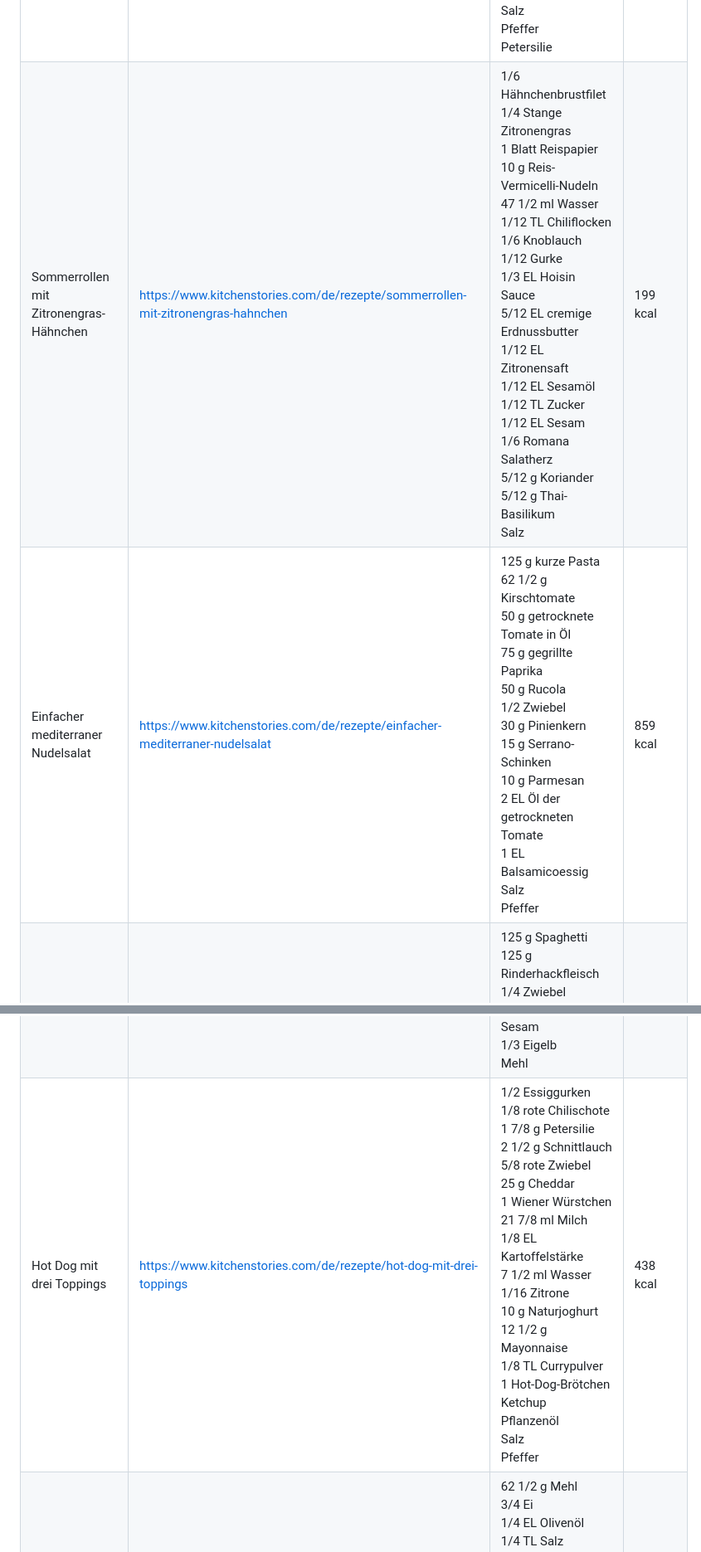
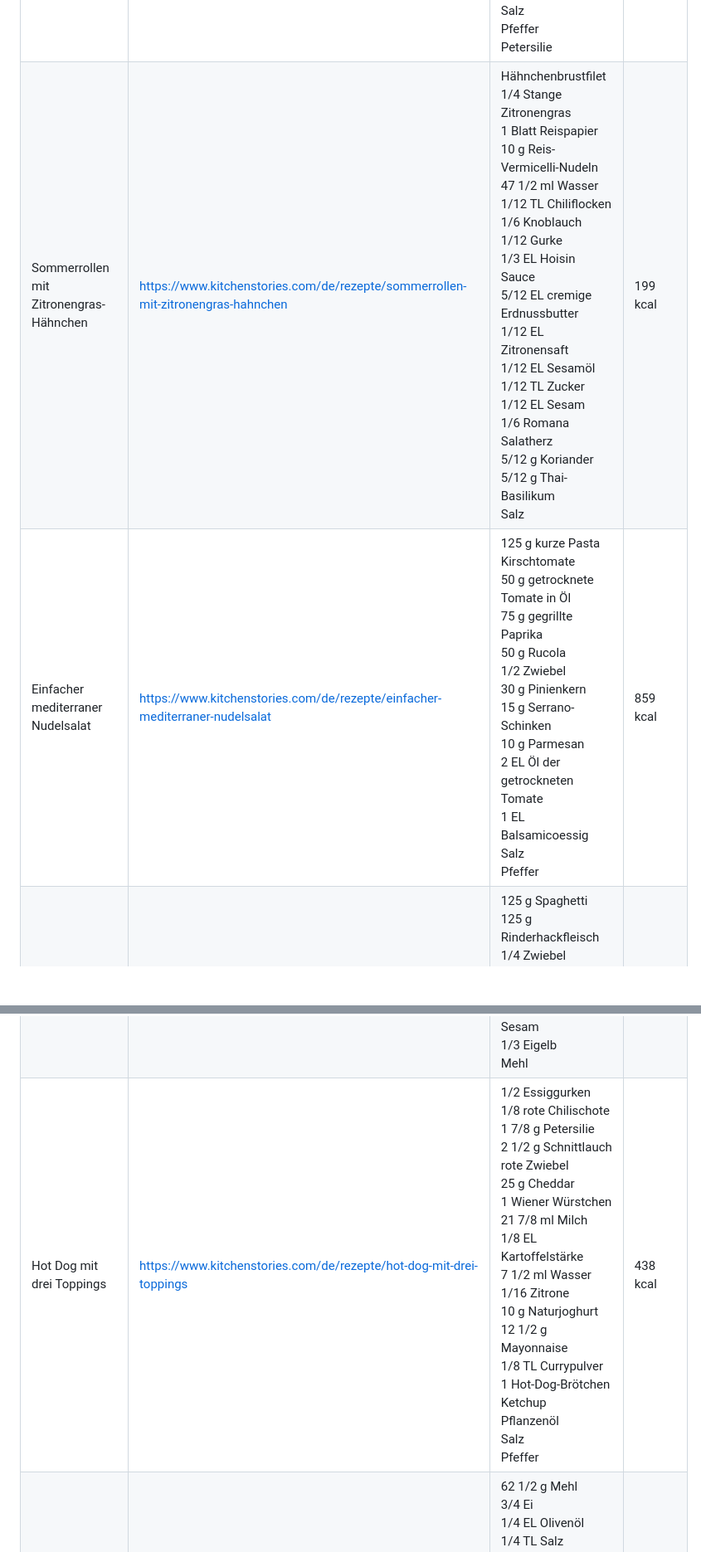
Before and after one commit to lillyapp/kartedeshauses, a Markdown page: data.md, 2 parts joined by grey strips. Shown at 83% size. Drawn GitHub-style; blank space fills up the shorter version.

```diff
--- a/data.md
+++ b/data.md
@@ -17,5 +17,5 @@ Hinweis: Einige ursprüngliche Slugs waren nicht mehr erreichbar und wurden auf
 | Zoodle-Salat mit Sesamdressing | [https://www.kitchenstories.com/de/rezepte/zoodle-salat-mit-sesamdressing](https://www.kitchenstories.com/de/rezepte/zoodle-salat-mit-sesamdressing) | 1/4 EL Tahini<br>1/2 Süßkartoffel<br>1/2 Karotte<br>1/4 Rote Bete<br>1/4 Zucchini<br>1/16 TL Salz<br>1/16 TL Zucker<br>1/2 EL Olivenöl<br>3/8 EL Agavendicksaft<br>1/4 Limette<br>25 g Haselnuss<br>1 EL Sesam<br>Salz<br>Pfeffer<br>Petersilie | 526 kcal |
-| Sommerrollen mit Zitronengras-Hähnchen | [https://www.kitchenstories.com/de/rezepte/sommerrollen-mit-zitronengras-hahnchen](https://www.kitchenstories.com/de/rezepte/sommerrollen-mit-zitronengras-hahnchen) | 1/6 Hähnchenbrustfilet<br>1/4 Stange Zitronengras<br>1 Blatt Reispapier<br>10 g Reis-Vermicelli-Nudeln<br>47 1/2 ml Wasser<br>1/12 TL Chiliflocken<br>1/6 Knoblauch<br>1/12 Gurke<br>1/3 EL Hoisin Sauce<br>5/12 EL cremige Erdnussbutter<br>1/12 EL Zitronensaft<br>1/12 EL Sesamöl<br>1/12 TL Zucker<br>1/12 EL Sesam<br>1/6 Romana Salatherz<br>5/12 g Koriander<br>5/12 g Thai-Basilikum<br>Salz | 199 kcal |
-| Einfacher mediterraner Nudelsalat | [https://www.kitchenstories.com/de/rezepte/einfacher-mediterraner-nudelsalat](https://www.kitchenstories.com/de/rezepte/einfacher-mediterraner-nudelsalat) | 125 g kurze Pasta<br>62 1/2 g Kirschtomate<br>50 g getrocknete Tomate in Öl<br>75 g gegrillte Paprika<br>50 g Rucola<br>1/2 Zwiebel<br>30 g Pinienkern<br>15 g Serrano-Schinken<br>10 g Parmesan<br>2 EL Öl der getrockneten Tomate<br>1 EL Balsamicoessig<br>Salz<br>Pfeffer | 859 kcal |
+| Sommerrollen mit Zitronengras-Hähnchen | [https://www.kitchenstories.com/de/rezepte/sommerrollen-mit-zitronengras-hahnchen](https://www.kitchenstories.com/de/rezepte/sommerrollen-mit-zitronengras-hahnchen) | Hähnchenbrustfilet<br>1/4 Stange Zitronengras<br>1 Blatt Reispapier<br>10 g Reis-Vermicelli-Nudeln<br>47 1/2 ml Wasser<br>1/12 TL Chiliflocken<br>1/6 Knoblauch<br>1/12 Gurke<br>1/3 EL Hoisin Sauce<br>5/12 EL cremige Erdnussbutter<br>1/12 EL Zitronensaft<br>1/12 EL Sesamöl<br>1/12 TL Zucker<br>1/12 EL Sesam<br>1/6 Romana Salatherz<br>5/12 g Koriander<br>5/12 g Thai-Basilikum<br>Salz | 199 kcal |
+| Einfacher mediterraner Nudelsalat | [https://www.kitchenstories.com/de/rezepte/einfacher-mediterraner-nudelsalat](https://www.kitchenstories.com/de/rezepte/einfacher-mediterraner-nudelsalat) | 125 g kurze Pasta<br>Kirschtomate<br>50 g getrocknete Tomate in Öl<br>75 g gegrillte Paprika<br>50 g Rucola<br>1/2 Zwiebel<br>30 g Pinienkern<br>15 g Serrano-Schinken<br>10 g Parmesan<br>2 EL Öl der getrockneten Tomate<br>1 EL Balsamicoessig<br>Salz<br>Pfeffer | 859 kcal |
 | Spaghetti Bolognese | [https://www.kitchenstories.com/de/rezepte/spaghetti-bolognese](https://www.kitchenstories.com/de/rezepte/spaghetti-bolognese) | 125 g Spaghetti<br>125 g Rinderhackfleisch<br>1/4 Zwiebel<br>1/2 Knoblauch<br>1/4 Karotte<br>1/4 Stange Staudensellerie<br>10 ml Olivenöl<br>200 g stückige Tomate aus der Dose<br>1/4 EL Tomatenmark<br>1/4 EL getrockneter Oregano<br>Parmesan<br>Salz<br>Pfeffer | 952 kcal |
 | Einfaches Kartoffelgratin | [https://www.kitchenstories.com/de/rezepte/einfaches-kartoffelgratin](https://www.kitchenstories.com/de/rezepte/einfaches-kartoffelgratin) | 175 g Kartoffeln<br>75 g Sahne<br>1/4 Knoblauch<br>1/16 TL gemahlene Muskatnuss<br>Butter<br>Salz<br>Pfeffer | 418 kcal |
@@ -27,6 +27,6 @@ Hinweis: Einige ursprüngliche Slugs waren nicht mehr erreichbar und wurden auf
 | Gefüllte Paprika vegetarisch mit Reis und Feta | [https://www.kitchenstories.com/de/rezepte/gefullte-paprika-vegetarisch-mit-reis-und-feta](https://www.kitchenstories.com/de/rezepte/gefullte-paprika-vegetarisch-mit-reis-und-feta) | 1 Paprika<br>50 g Basmatireis<br>40 g Feta<br>1 EL Olivenöl<br>1/4 Zwiebel<br>1/2 Knoblauch<br>5 g Minze<br>5 g Petersilie<br>1/4 EL Harissa Gewürzpaste<br>25 g Walnuss<br>100 g ganze geschälte Tomate aus der Dose<br>75 ml Gemüsebrühe<br>50 g griechischer Joghurt<br>1/4 TL gemahlener Koriander<br>Salz<br>Pfeffer | 683 kcal |
 | Käse-Spinat-Dreiecke | [https://www.kitchenstories.com/de/rezepte/cheese-and-spinach-triangles-de](https://www.kitchenstories.com/de/rezepte/cheese-and-spinach-triangles-de) | 133 1/3 g Pizzateig<br>100 g Spinat<br>33 1/3 g Feta<br>33 1/3 g geriebener Mozzarella<br>1/3 Schalotte<br>1/3 Knoblauch<br>1/3 EL Pflanzenöl<br>1/6 TL Salz<br>1/3 TL schwarzer Sesam<br>1/3 Eigelb<br>Mehl | 450 kcal |
-| Hot Dog mit drei Toppings | [https://www.kitchenstories.com/de/rezepte/hot-dog-mit-drei-toppings](https://www.kitchenstories.com/de/rezepte/hot-dog-mit-drei-toppings) | 1/2 Essiggurken<br>1/8 rote Chilischote<br>1 7/8 g Petersilie<br>2 1/2 g Schnittlauch<br>5/8 rote Zwiebel<br>25 g Cheddar<br>1 Wiener Würstchen<br>21 7/8 ml Milch<br>1/8 EL Kartoffelstärke<br>7 1/2 ml Wasser<br>1/16 Zitrone<br>10 g Naturjoghurt<br>12 1/2 g Mayonnaise<br>1/8 TL Currypulver<br>1 Hot-Dog-Brötchen<br>Ketchup<br>Pflanzenöl<br>Salz<br>Pfeffer | 438 kcal |
+| Hot Dog mit drei Toppings | [https://www.kitchenstories.com/de/rezepte/hot-dog-mit-drei-toppings](https://www.kitchenstories.com/de/rezepte/hot-dog-mit-drei-toppings) | 1/2 Essiggurken<br>1/8 rote Chilischote<br>1 7/8 g Petersilie<br>2 1/2 g Schnittlauch<br>rote Zwiebel<br>25 g Cheddar<br>1 Wiener Würstchen<br>21 7/8 ml Milch<br>1/8 EL Kartoffelstärke<br>7 1/2 ml Wasser<br>1/16 Zitrone<br>10 g Naturjoghurt<br>12 1/2 g Mayonnaise<br>1/8 TL Currypulver<br>1 Hot-Dog-Brötchen<br>Ketchup<br>Pflanzenöl<br>Salz<br>Pfeffer | 438 kcal |
 | Schwäbische Maultaschen | [https://www.kitchenstories.com/de/rezepte/schwabische-maultaschen](https://www.kitchenstories.com/de/rezepte/schwabische-maultaschen) | 62 1/2 g Mehl<br>3/4 Ei<br>1/4 EL Olivenöl<br>1/4 TL Salz<br>1/4 Zwiebel<br>3 3/4 g Petersilie<br>37 1/2 g Spinat<br>1/4 Brötchen<br>1/2 EL Milch<br>62 1/2 g Hackfleisch<br>12 1/2 g Sahne<br>Salz<br>Pfeffer<br>Muskatnuss<br>Mehl<br>Rinderbrühe | 591 kcal |
 | Spinat-Ricotta-Ravioli | [https://www.kitchenstories.com/de/rezepte/spinat-ricotta-ravioli](https://www.kitchenstories.com/de/rezepte/spinat-ricotta-ravioli) | 75 g Nudelteig<br>50 g Spinat<br>62 1/2 g Ricotta<br>25 g Pecorino<br>12 1/2 g Pinienkern<br>1/2 Eigelb<br>Salz<br>Pfeffer | 732 kcal |
 | Pitabrote mit gebratenem Gemüse und Salsa-Dip | [https://www.kitchenstories.com/de/rezepte/pitabrote-mit-gebratenem-gemuse-und-salsa-dip](https://www.kitchenstories.com/de/rezepte/pitabrote-mit-gebratenem-gemuse-und-salsa-dip) | 1 Pitabrot<br>1/4 Zucchini<br>1/2 Tomate<br>2 1/2 g Minze<br>57 1/2 ml THOMY Salsa mit Tomate & Paprika<br>25 g Schmand<br>100 g Kichererbsen aus der Dose<br>1/4 Zitrone<br>7 1/2 ml Olivenöl<br>Salz<br>Pfeffer<br>Olivenöl<br>Minze | 415 kcal |
```
Also changed, not shown: other parts of data.md (+5 -82 lines).
